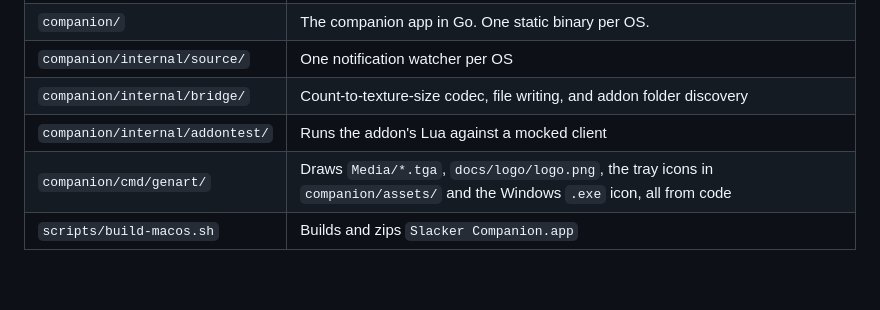
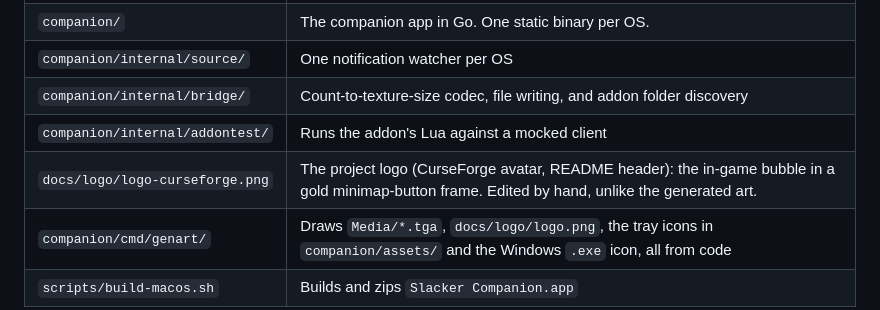
Before and after one commit to nikpietanze/Slacker, a Markdown page: CONTRIBUTING.md, the part around the change. Rendered like a GitHub page; blank space fills up the shorter version.

```diff
--- a/CONTRIBUTING.md
+++ b/CONTRIBUTING.md
@@ -20,6 +20,7 @@ Thanks for helping out. A few ground rules keep Slacker small and safe to run:
 | `companion/internal/source/` | One notification watcher per OS |
 | `companion/internal/bridge/` | Count-to-texture-size codec, file writing, and addon folder discovery |
 | `companion/internal/addontest/` | Runs the addon's Lua against a mocked client |
+| `docs/logo/logo-curseforge.png` | The project logo (CurseForge avatar, README header): the in-game bubble in a gold minimap-button frame. Edited by hand, unlike the generated art. |
 | `companion/cmd/genart/` | Draws `Media/*.tga`, `docs/logo/logo.png`, the tray icons in `companion/assets/` and the Windows `.exe` icon, all from code |
 | `scripts/build-macos.sh` | Builds and zips `Slacker Companion.app` |
 
```
Also changed, not shown: README.md (+1 -1 lines), docs/logo/logo-curseforge.png (added).
